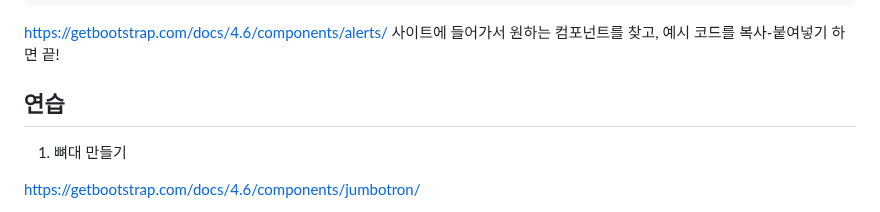
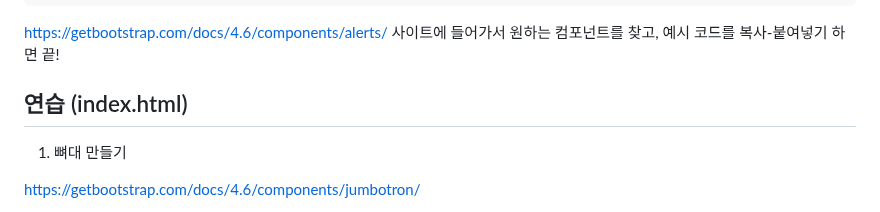
Before and after one commit to skcy1515/Study-Log, a Markdown page: 코드사파리-1기/1일차/부트스트랩.md, the part around the change. GitHub-like rendering.

```diff
--- a/코드사파리-1기/1일차/부트스트랩.md
+++ b/코드사파리-1기/1일차/부트스트랩.md
@@ -15,7 +15,7 @@ head와 body 안에 각각 붙여넣기
 
 https://getbootstrap.com/docs/4.6/components/alerts/ 사이트에 들어가서 원하는 컴포넌트를 찾고, 예시 코드를 복사-붙여넣기 하면 끝!
 
-## 연습
+## 연습 (index.html)
 1. 뼈대 만들기
 
 https://getbootstrap.com/docs/4.6/components/jumbotron/
```
